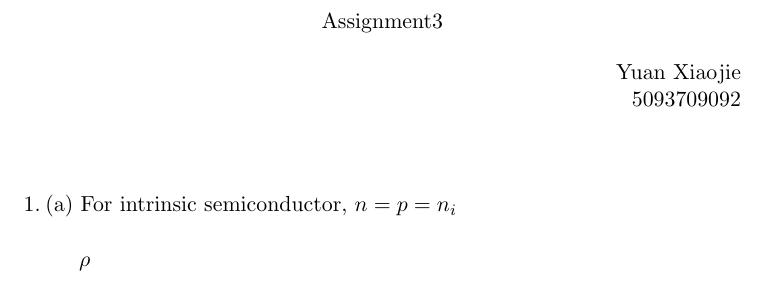
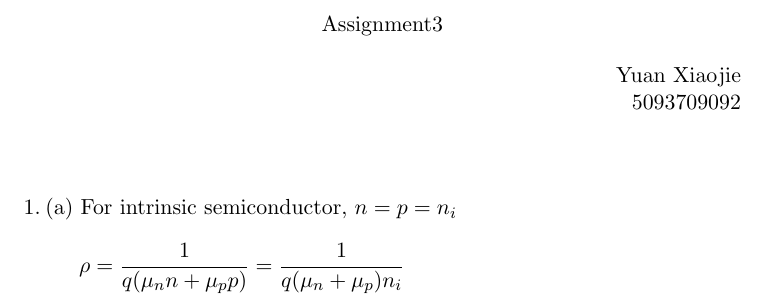
Before and after one commit to cook-/Ve320, a LaTeX document (hwk4/hwk4.tex): part of the page, cut so that both start at the same text. Compiled offline with pdfLaTeX.

Commit message:
/ ‘hwk4/hwk4.tex’

```diff
--- a/hwk4/hwk4.tex
+++ b/hwk4/hwk4.tex
@@ -11,7 +11,7 @@
 
 1.\:(a) For intrinsic semiconductor, \(n=p=n_i\) \\
 
-\hspace{8.5mm} \(\rho \) \\
+\hspace{8.5mm} \(\rho=\frac{1}{q(\mu_nn+\mu_pp)}=\frac{1}{q(\mu_n+\mu_p)n_i}\) \\
 
 \hspace{8.5mm} \(\) \\
 \hspace{8.5mm} \(\) \\
```
